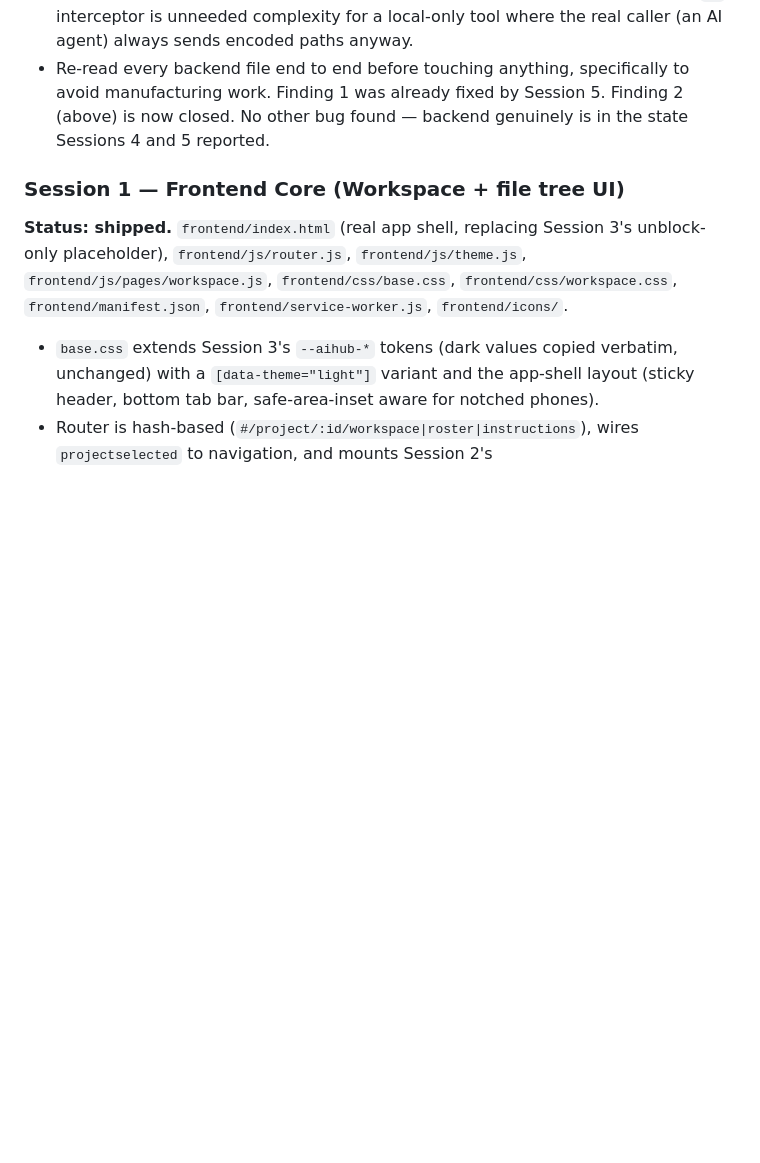
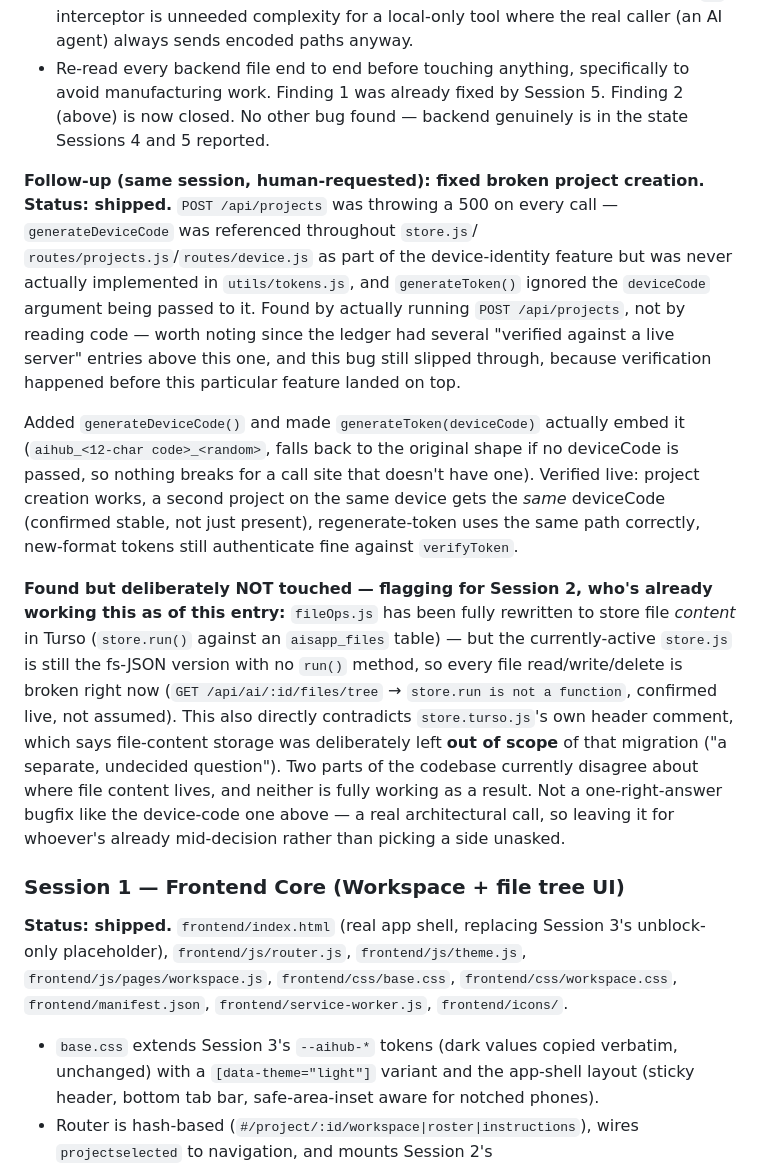
Before and after one commit to hrishitkoli-ship-it/the-aisapp-project, a Markdown page: INSTRUCTIONS.md, the part around the change. GitHub-like rendering; blank space fills up the shorter version.

Commit message:
Ledger: document the device-code fix and flag the fileOps.js/store.js Turso mismatch for Session 2

```diff
--- a/INSTRUCTIONS.md
+++ b/INSTRUCTIONS.md
@@ -337,6 +337,44 @@ Still open from Session 2's original scope: none. Lane complete.
   found — backend genuinely is in the state Sessions 4 and 5
   reported.
 
+**Follow-up (same session, human-requested): fixed broken project
+creation.**
+**Status: shipped.** `POST /api/projects` was throwing a 500 on every
+call — `generateDeviceCode` was referenced throughout `store.js`/
+`routes/projects.js`/`routes/device.js` as part of the device-identity
+feature but was never actually implemented in `utils/tokens.js`, and
+`generateToken()` ignored the `deviceCode` argument being passed to
+it. Found by actually running `POST /api/projects`, not by reading
+code — worth noting since the ledger had several "verified against a
+live server" entries above this one, and this bug still slipped
+through, because verification happened before this particular feature
+landed on top.
+
+Added `generateDeviceCode()` and made `generateToken(deviceCode)`
+actually embed it (`aihub_<12-char code>_<random>`, falls back to the
+original shape if no deviceCode is passed, so nothing breaks for a
+call site that doesn't have one). Verified live: project creation
+works, a second project on the same device gets the *same* deviceCode
+(confirmed stable, not just present), regenerate-token uses the same
+path correctly, new-format tokens still authenticate fine against
+`verifyToken`.
+
+**Found but deliberately NOT touched — flagging for Session 2, who's
+already working this as of this entry:** `fileOps.js` has been fully
+rewritten to store file *content* in Turso (`store.run()` against an
+`aisapp_files` table) — but the currently-active `store.js` is still
+the fs-JSON version with no `run()` method, so every file
+read/write/delete is broken right now (`GET
+/api/ai/:id/files/tree` → `store.run is not a function`, confirmed
+live, not assumed). This also directly contradicts `store.turso.js`'s
+own header comment, which says file-content storage was deliberately
+left **out of scope** of that migration ("a separate, undecided
+question"). Two parts of the codebase currently disagree about where
+file content lives, and neither is fully working as a result. Not a
+one-right-answer bugfix like the device-code one above — a real
+architectural call, so leaving it for whoever's already mid-decision
+rather than picking a side unasked.
+
 ### Session 1 — Frontend Core (Workspace + file tree UI)
 **Status: shipped.** `frontend/index.html` (real app shell, replacing
 Session 3's unblock-only placeholder), `frontend/js/router.js`,
```
